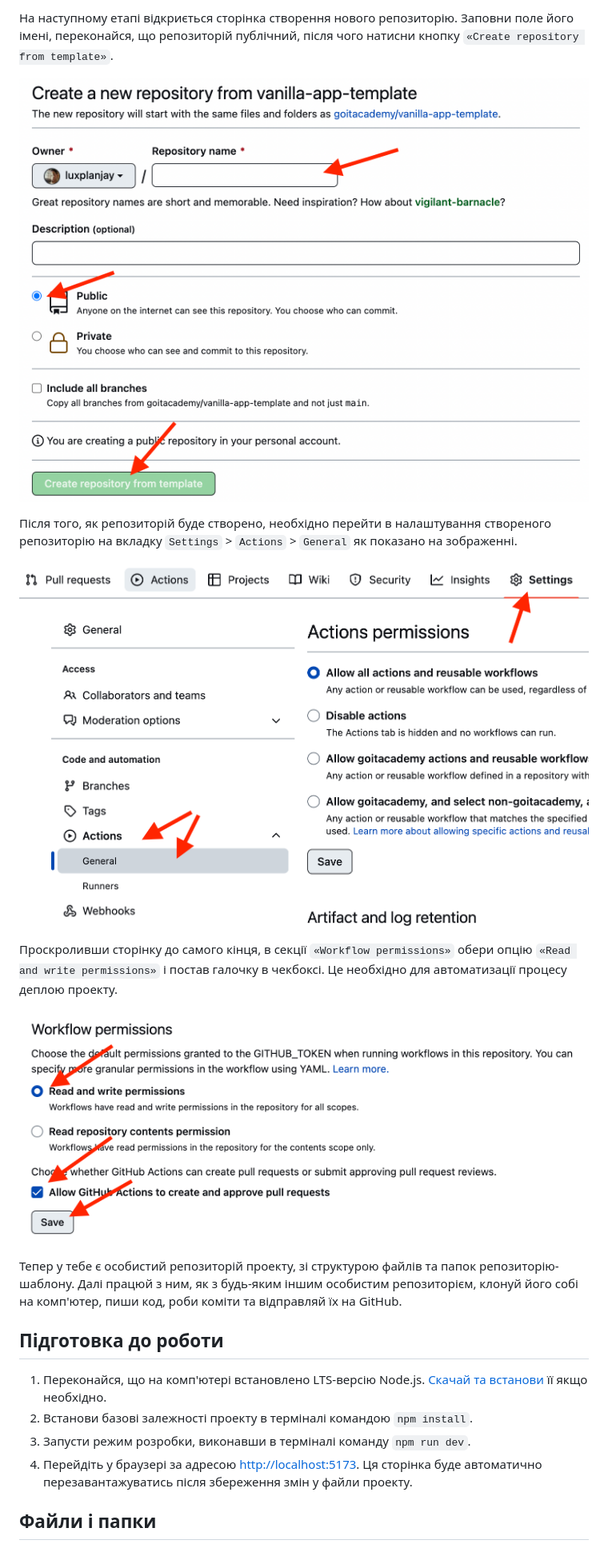
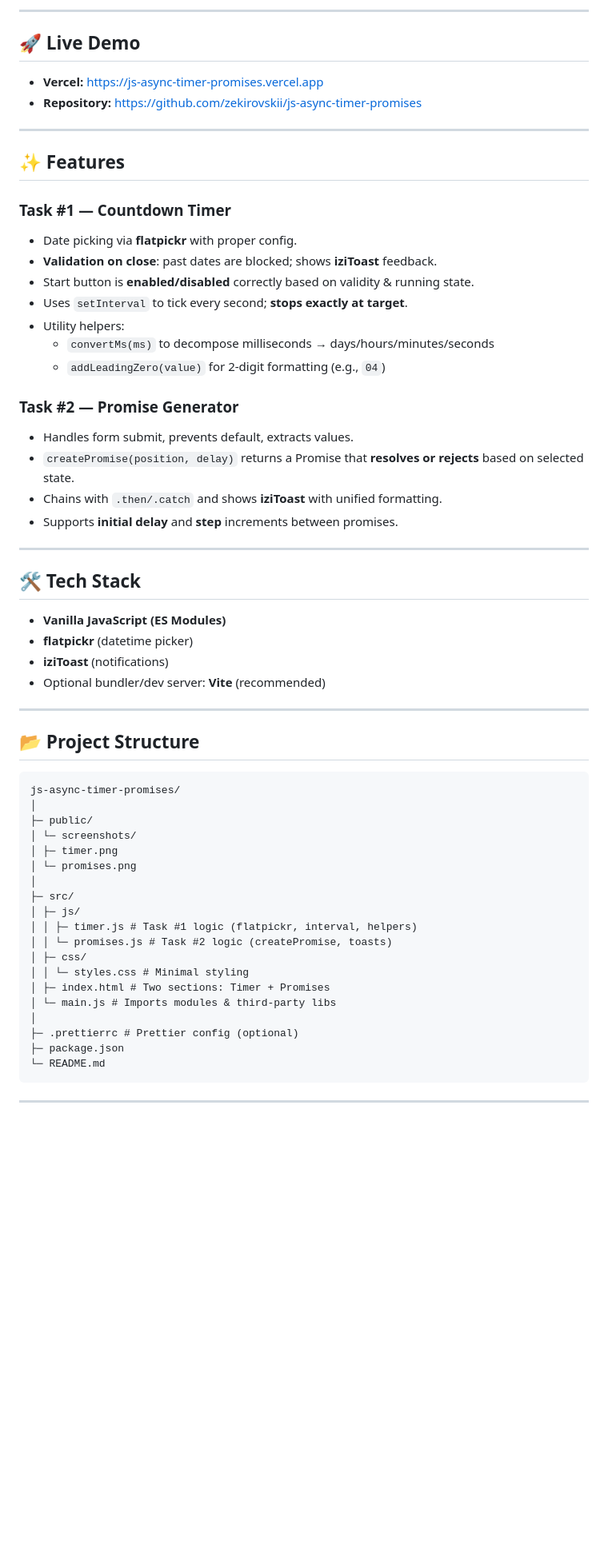
Before and after one commit to zekirovskii/js-async-timer-promises, a Markdown page: README.md, the part around one of its changes. Shown at 80% size. GitHub-like rendering; blank space fills up the shorter version.

````diff
--- a/README.md
+++ b/README.md
@@ -13,36 +13,60 @@
 
-На наступному етапі відкриється сторінка створення нового репозиторію. Заповни
-поле його імені, переконайся, що репозиторій публічний, після чого натисни
-кнопку `«Create repository from template»`.
+---
 
-![Creating repo from a template step 2](./assets/template-step-2.png)
+## 🚀 Live Demo
+- **Vercel:** [https://js-async-timer-promises.vercel.app](https://zekirovskii.github.io/goit-js-hw-10/)
+- **Repository:** https://github.com/zekirovskii/js-async-timer-promises
 
-Після того, як репозиторій буде створено, необхідно перейти в налаштування
-створеного репозиторію на вкладку `Settings` > `Actions` > `General` як показано
-на зображенні.
+---
 
-![Settings GitHub Actions permissions step 1](./assets/gh-actions-perm-1.png)
+## ✨ Features
 
-Проскроливши сторінку до самого кінця, в секції `«Workflow permissions»` обери
-опцію `«Read and write permissions»` і постав галочку в чекбоксі. Це необхідно
-для автоматизації процесу деплою проекту.
+### Task #1 — Countdown Timer
+- Date picking via **flatpickr** with proper config.
+- **Validation on close**: past dates are blocked; shows **iziToast** feedback.
+- Start button is **enabled/disabled** correctly based on validity & running state.
+- Uses `setInterval` to tick every second; **stops exactly at target**.
+- Utility helpers:
+  - `convertMs(ms)` to decompose milliseconds → days/hours/minutes/seconds
+  - `addLeadingZero(value)` for 2-digit formatting (e.g., `04`)
 
-![Settings GitHub Actions permissions step 2](./assets/gh-actions-perm-2.png)
+### Task #2 — Promise Generator
+- Handles form submit, prevents default, extracts values.
+- `createPromise(position, delay)` returns a Promise that **resolves or rejects** based on selected state.
+- Chains with `.then/.catch` and shows **iziToast** with unified formatting.
+- Supports **initial delay** and **step** increments between promises.
 
-Тепер у тебе є особистий репозиторій проекту, зі структурою файлів та папок
-репозиторію-шаблону. Далі працюй з ним, як з будь-яким іншим особистим
-репозиторієм, клонуй його собі на комп'ютер, пиши код, роби коміти та відправляй
-їх на GitHub.
+---
 
-## Підготовка до роботи
+## 🛠️ Tech Stack
+- **Vanilla JavaScript (ES Modules)**
+- **flatpickr** (datetime picker)
+- **iziToast** (notifications)
+- Optional bundler/dev server: **Vite** (recommended)
 
-1. Переконайся, що на комп'ютері встановлено LTS-версію Node.js.
-   [Скачай та встанови](https://nodejs.org/en/) її якщо необхідно.
-2. Встанови базові залежності проекту в терміналі командою `npm install`.
-3. Запусти режим розробки, виконавши в терміналі команду `npm run dev`.
-4. Перейдіть у браузері за адресою
-   [http://localhost:5173](http://localhost:5173). Ця сторінка буде автоматично
-   перезавантажуватись після збереження змін у файли проекту.
+---
 
-## Файли і папки
+## 📂 Project Structure
+```
+js-async-timer-promises/
+│
+├─ public/
+│ └─ screenshots/
+│ ├─ timer.png
+│ └─ promises.png
+│
+├─ src/
+│ ├─ js/
+│ │ ├─ timer.js # Task #1 logic (flatpickr, interval, helpers)
+│ │ └─ promises.js # Task #2 logic (createPromise, toasts)
+│ ├─ css/
+│ │ └─ styles.css # Minimal styling
+│ ├─ index.html # Two sections: Timer + Promises
+│ └─ main.js # Imports modules & third-party libs
+│
+├─ .prettierrc # Prettier config (optional)
+├─ package.json
+└─ README.md
+```
+---
 
````
Also changed, not shown: other parts of README.md (+55 -68 lines).
